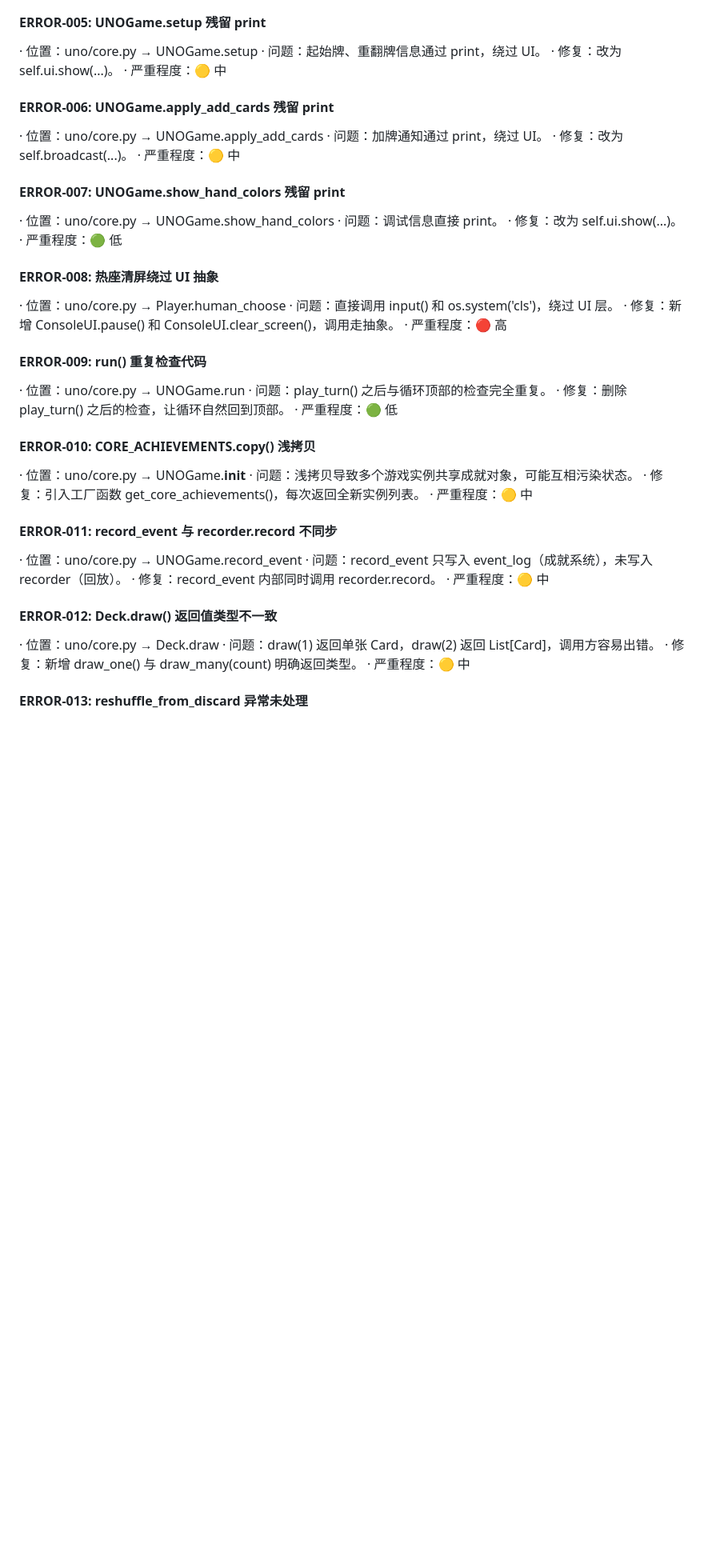
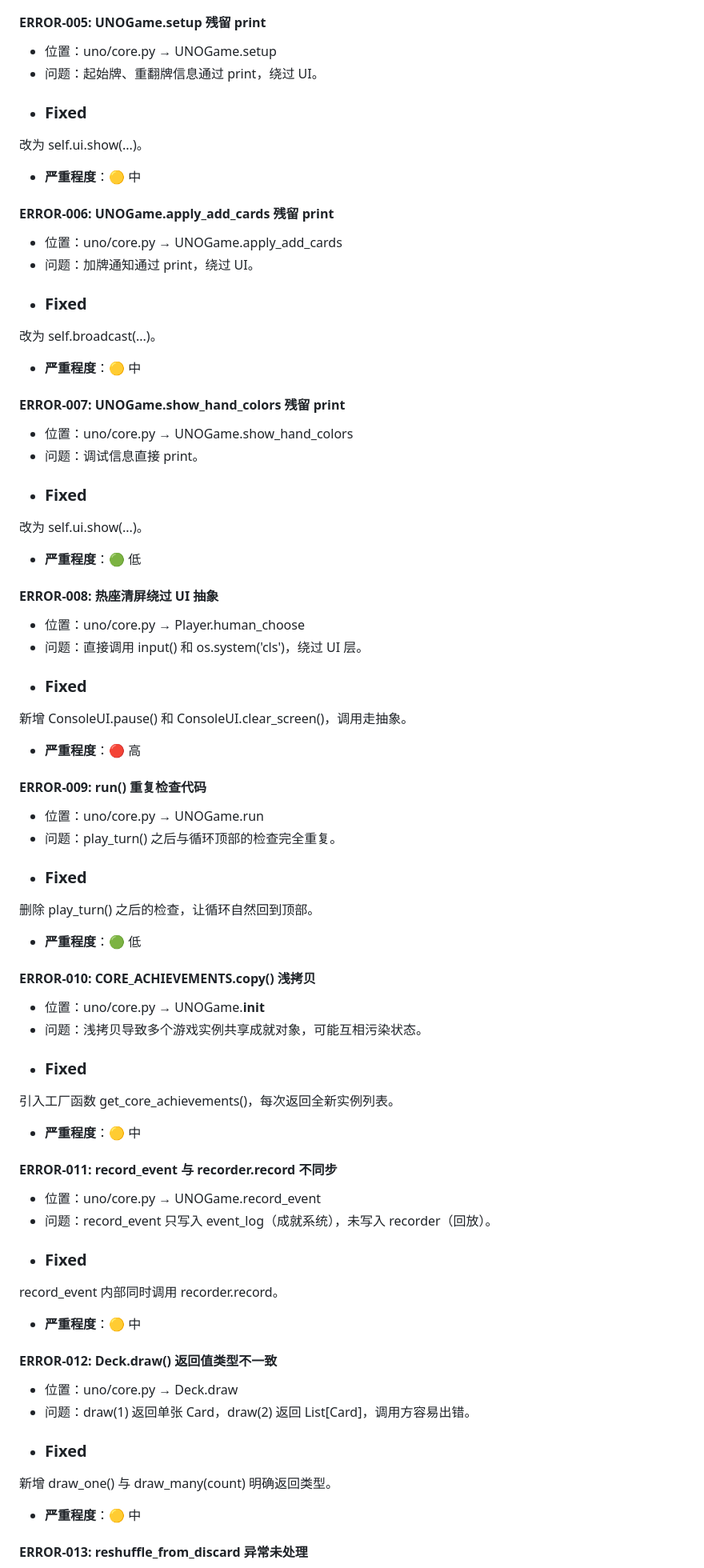
Before and after one commit to zhuyiming0208/SkillUNO, a Markdown page: CHANGELOG.md, the part around one of its changes. Shown at 80% size. GitHub-like rendering; blank space fills up the shorter version.

Commit message:
docs: 规范化 CHANGELOG 早期版本格式，修复 Markdown 渲染

```diff
--- a/CHANGELOG.md
+++ b/CHANGELOG.md
@@ -738,59 +752,67 @@ CLI 子命令：mod 命令行接口
 
 #### ERROR-005: UNOGame.setup 残留 print
 
-· 位置：uno/core.py → UNOGame.setup
-· 问题：起始牌、重翻牌信息通过 print，绕过 UI。
-· 修复：改为 self.ui.show(...)。
-· 严重程度：🟡 中
+- 位置：uno/core.py → UNOGame.setup
+- 问题：起始牌、重翻牌信息通过 print，绕过 UI。
+- ### Fixed
+改为 self.ui.show(...)。
+- **严重程度**：🟡 中
 
 #### ERROR-006: UNOGame.apply_add_cards 残留 print
 
-· 位置：uno/core.py → UNOGame.apply_add_cards
-· 问题：加牌通知通过 print，绕过 UI。
-· 修复：改为 self.broadcast(...)。
-· 严重程度：🟡 中
+- 位置：uno/core.py → UNOGame.apply_add_cards
+- 问题：加牌通知通过 print，绕过 UI。
+- ### Fixed
+改为 self.broadcast(...)。
+- **严重程度**：🟡 中
 
 #### ERROR-007: UNOGame.show_hand_colors 残留 print
 
-· 位置：uno/core.py → UNOGame.show_hand_colors
-· 问题：调试信息直接 print。
-· 修复：改为 self.ui.show(...)。
-· 严重程度：🟢 低
+- 位置：uno/core.py → UNOGame.show_hand_colors
+- 问题：调试信息直接 print。
+- ### Fixed
+改为 self.ui.show(...)。
+- **严重程度**：🟢 低
 
 #### ERROR-008: 热座清屏绕过 UI 抽象
 
-· 位置：uno/core.py → Player.human_choose
-· 问题：直接调用 input() 和 os.system('cls')，绕过 UI 层。
-· 修复：新增 ConsoleUI.pause() 和 ConsoleUI.clear_screen()，调用走抽象。
-· 严重程度：🔴 高
+- 位置：uno/core.py → Player.human_choose
+- 问题：直接调用 input() 和 os.system('cls')，绕过 UI 层。
+- ### Fixed
+新增 ConsoleUI.pause() 和 ConsoleUI.clear_screen()，调用走抽象。
+- **严重程度**：🔴 高
 
 #### ERROR-009: run() 重复检查代码
 
-· 位置：uno/core.py → UNOGame.run
-· 问题：play_turn() 之后与循环顶部的检查完全重复。
-· 修复：删除 play_turn() 之后的检查，让循环自然回到顶部。
-· 严重程度：🟢 低
+- 位置：uno/core.py → UNOGame.run
+- 问题：play_turn() 之后与循环顶部的检查完全重复。
+- ### Fixed
+删除 play_turn() 之后的检查，让循环自然回到顶部。
+- **严重程度**：🟢 低
 
 #### ERROR-010: CORE_ACHIEVEMENTS.copy() 浅拷贝
 
-· 位置：uno/core.py → UNOGame.__init__
-· 问题：浅拷贝导致多个游戏实例共享成就对象，可能互相污染状态。
-· 修复：引入工厂函数 get_core_achievements()，每次返回全新实例列表。
-· 严重程度：🟡 中
+- 位置：uno/core.py → UNOGame.__init__
+- 问题：浅拷贝导致多个游戏实例共享成就对象，可能互相污染状态。
+- ### Fixed
+引入工厂函数 get_core_achievements()，每次返回全新实例列表。
+- **严重程度**：🟡 中
 
 #### ERROR-011: record_event 与 recorder.record 不同步
 
-· 位置：uno/core.py → UNOGame.record_event
-· 问题：record_event 只写入 event_log（成就系统），未写入 recorder（回放）。
-· 修复：record_event 内部同时调用 recorder.record。
-· 严重程度：🟡 中
+- 位置：uno/core.py → UNOGame.record_event
+- 问题：record_event 只写入 event_log（成就系统），未写入 recorder（回放）。
+- ### Fixed
+record_event 内部同时调用 recorder.record。
+- **严重程度**：🟡 中
 
 #### ERROR-012: Deck.draw() 返回值类型不一致
 
-· 位置：uno/core.py → Deck.draw
-· 问题：draw(1) 返回单张 Card，draw(2) 返回 List[Card]，调用方容易出错。
-· 修复：新增 draw_one() 与 draw_many(count) 明确返回类型。
-· 严重程度：🟡 中
+- 位置：uno/core.py → Deck.draw
+- 问题：draw(1) 返回单张 Card，draw(2) 返回 List[Card]，调用方容易出错。
+- ### Fixed
+新增 draw_one() 与 draw_many(count) 明确返回类型。
+- **严重程度**：🟡 中
 
 #### ERROR-013: reshuffle_from_discard 异常未处理
 
```
Also changed, not shown: other parts of CHANGELOG.md (+247 -187 lines).
